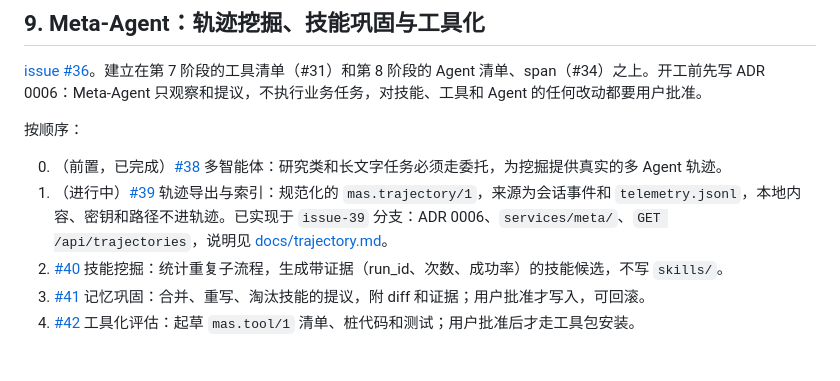
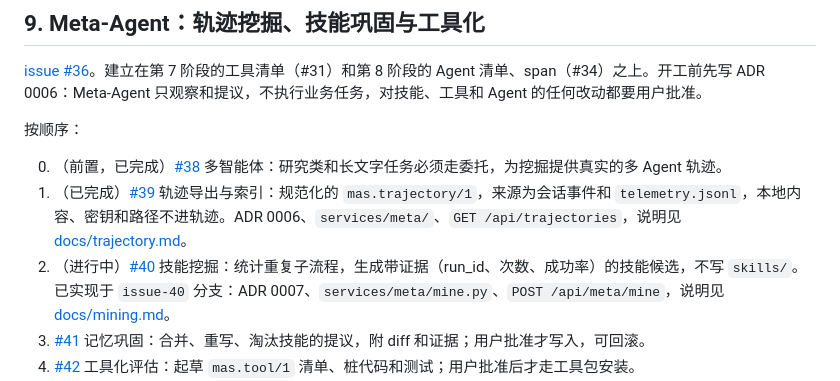
Before and after one commit to loootte/multimodal-agent-studio, a Markdown page: ROADMAP.md, the part around the change. Drawn GitHub-style; blank space fills up the shorter version.

```diff
--- a/ROADMAP.md
+++ b/ROADMAP.md
@@ -165,8 +165,8 @@
 按顺序：
 
 0. （前置，已完成）[#38](https://github.com/loootte/multimodal-agent-studio/issues/38) 多智能体：研究类和长文字任务必须走委托，为挖掘提供真实的多 Agent 轨迹。
-1. （进行中）[#39](https://github.com/loootte/multimodal-agent-studio/issues/39) 轨迹导出与索引：规范化的 `mas.trajectory/1`，来源为会话事件和 `telemetry.jsonl`，本地内容、密钥和路径不进轨迹。已实现于 `issue-39` 分支：ADR 0006、`services/meta/`、`GET /api/trajectories`，说明见 [docs/trajectory.md](docs/trajectory.md)。
-2. [#40](https://github.com/loootte/multimodal-agent-studio/issues/40) 技能挖掘：统计重复子流程，生成带证据（run_id、次数、成功率）的技能候选，不写 `skills/`。
+1. （已完成）[#39](https://github.com/loootte/multimodal-agent-studio/issues/39) 轨迹导出与索引：规范化的 `mas.trajectory/1`，来源为会话事件和 `telemetry.jsonl`，本地内容、密钥和路径不进轨迹。ADR 0006、`services/meta/`、`GET /api/trajectories`，说明见 [docs/trajectory.md](docs/trajectory.md)。
+2. （进行中）[#40](https://github.com/loootte/multimodal-agent-studio/issues/40) 技能挖掘：统计重复子流程，生成带证据（run_id、次数、成功率）的技能候选，不写 `skills/`。已实现于 `issue-40` 分支：ADR 0007、`services/meta/mine.py`、`POST /api/meta/mine`，说明见 [docs/mining.md](docs/mining.md)。
 3. [#41](https://github.com/loootte/multimodal-agent-studio/issues/41) 记忆巩固：合并、重写、淘汰技能的提议，附 diff 和证据；用户批准才写入，可回滚。
 4. [#42](https://github.com/loootte/multimodal-agent-studio/issues/42) 工具化评估：起草 `mas.tool/1` 清单、桩代码和测试；用户批准后才走工具包安装。
 5. [#43](https://github.com/loootte/multimodal-agent-studio/issues/43) Meta-Agent 定义、手动和定时入口、报告界面（#36 的六段输出格式）。
```
Also changed, not shown: docs/architecture.md (+4 -0 lines), docs/mining.md (added, +107 -0 lines).
